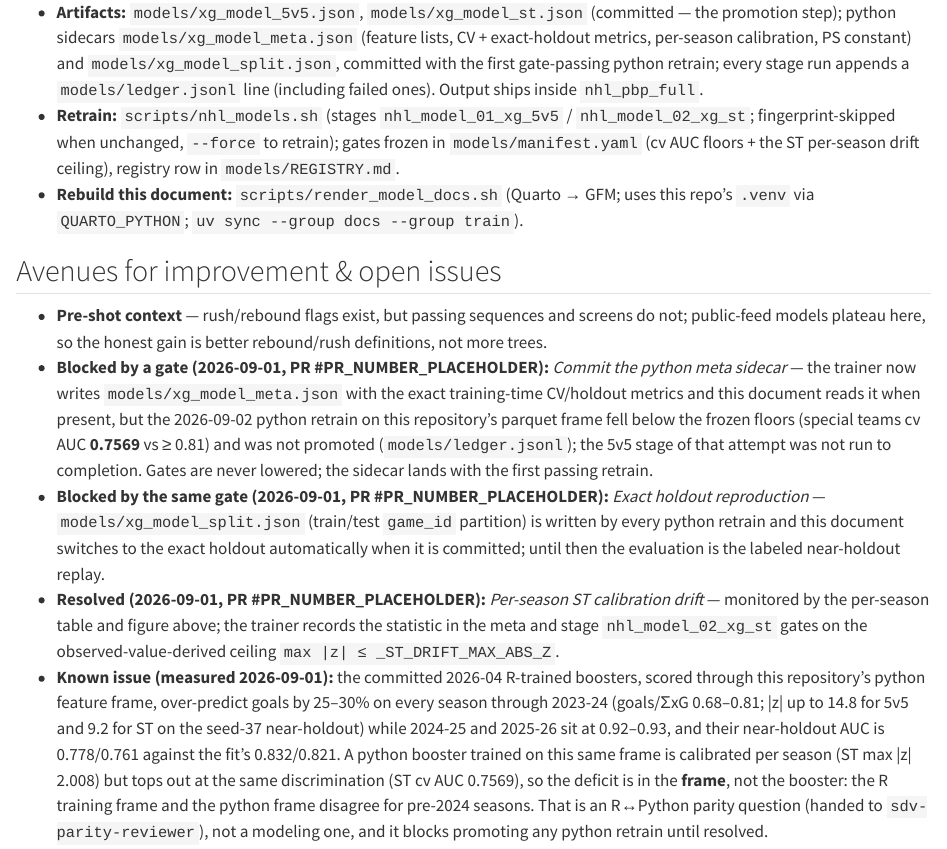
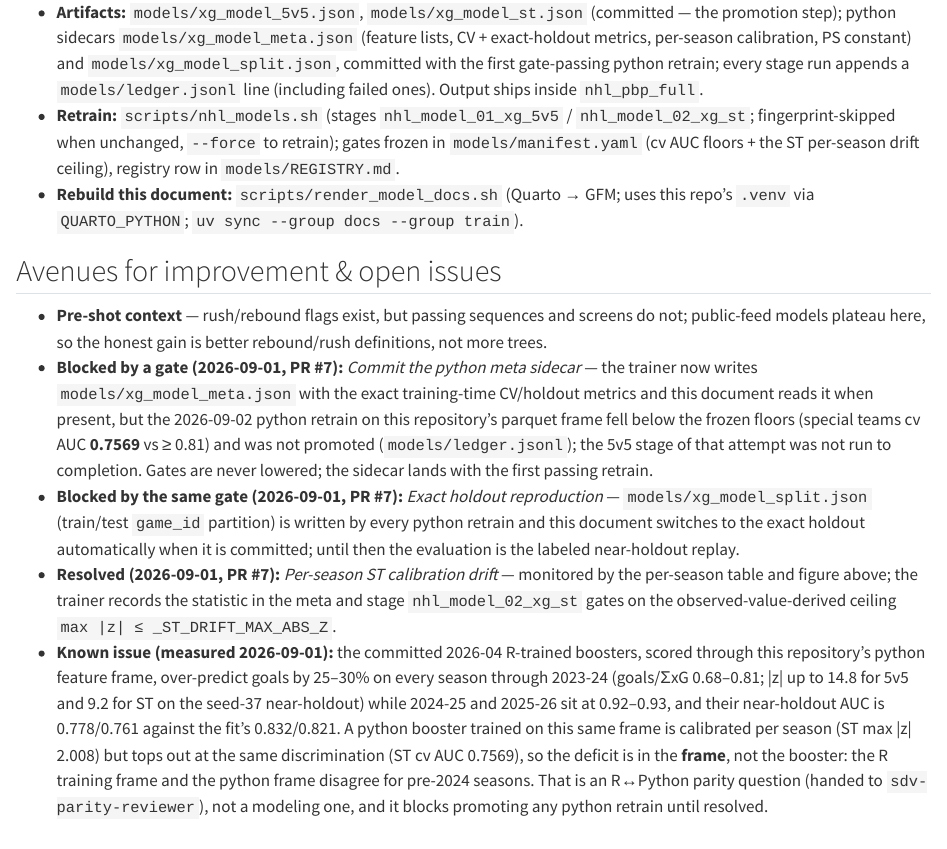
Before and after one commit to sportsdataverse/fastRhockey-nhl-data, a Quarto document (docs/models/nhl_xg.qmd): the page in a window 1100 px wide, from 2670 px down. Rendered offline with R 4.5, knitr and Pandoc in place of Quarto, with nearby package versions; drawn as R Markdown's standard HTML page in place of the format the file asks for; some code elsewhere in the file could not run offline.

Commit message:
docs(models): cite PR #7 in the nhl_xg resolved/blocked bullets

```diff
--- a/docs/models/nhl_xg.qmd
+++ b/docs/models/nhl_xg.qmd
@@ -586,7 +586,7 @@ spread between the two is exactly what the embedded xG columns in
 - **Pre-shot context** — rush/rebound flags exist, but passing sequences and
   screens do not; public-feed models plateau here, so the honest gain is
   better rebound/rush definitions, not more trees.
-- **Blocked by a gate (2026-09-01, PR #PR_NUMBER_PLACEHOLDER):** *Commit the
+- **Blocked by a gate (2026-09-01, PR #7):** *Commit the
   python meta sidecar* — the trainer now writes `models/xg_model_meta.json`
   with the exact training-time CV/holdout metrics and this document reads it
   when present, but the 2026-09-02 python retrain on this repository's parquet
@@ -594,12 +594,12 @@ spread between the two is exactly what the embedded xG columns in
   and was not promoted (`models/ledger.jsonl`); the 5v5 stage of that attempt was
   not run to completion.
   Gates are never lowered; the sidecar lands with the first passing retrain.
-- **Blocked by the same gate (2026-09-01, PR #PR_NUMBER_PLACEHOLDER):** *Exact
+- **Blocked by the same gate (2026-09-01, PR #7):** *Exact
   holdout reproduction* — `models/xg_model_split.json` (train/test `game_id`
   partition) is written by every python retrain and this document switches to
   the exact holdout automatically when it is committed; until then the
   evaluation is the labeled near-holdout replay.
-- **Resolved (2026-09-01, PR #PR_NUMBER_PLACEHOLDER):** *Per-season ST
+- **Resolved (2026-09-01, PR #7):** *Per-season ST
   calibration drift* — monitored by the per-season table and figure above; the
   trainer records the statistic in the meta and stage `nhl_model_02_xg_st`
   gates on the observed-value-derived ceiling `max |z| ≤ _ST_DRIFT_MAX_ABS_Z`.
```
Also changed, not shown: docs/models/nhl_xg.md.
